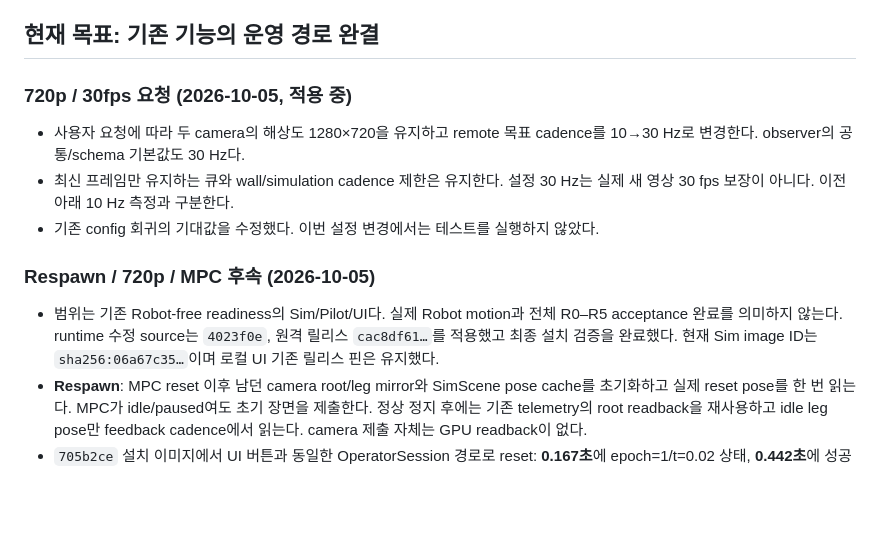
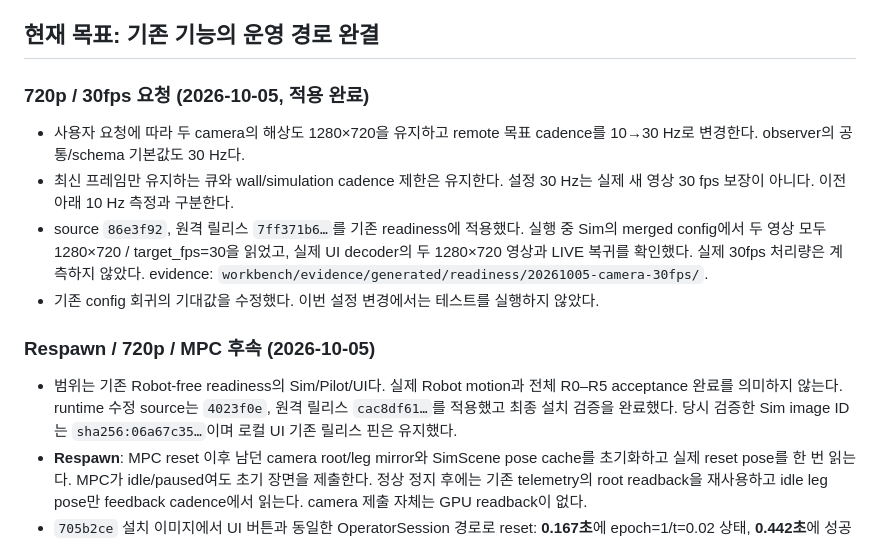
Before and after one commit to jpyaaa3/elesim, a Markdown page: docs/status.md, the part around the change. Drawn GitHub-style; blank space fills up the shorter version.

Commit message:
Record deployed 720p 30 fps camera settings

```diff
--- a/docs/status.md
+++ b/docs/status.md
@@ -6,12 +6,16 @@ acceptance gate를 소유한다. 구현 불변식은 `architecture.md`, wire 계
 
 ## 현재 목표: 기존 기능의 운영 경로 완결
 
-### 720p / 30fps 요청 (2026-10-05, 적용 중)
+### 720p / 30fps 요청 (2026-10-05, 적용 완료)
 
 - 사용자 요청에 따라 두 camera의 해상도 1280×720을 유지하고 remote 목표
   cadence를 10→30 Hz로 변경한다. observer의 공통/schema 기본값도 30 Hz다.
 - 최신 프레임만 유지하는 큐와 wall/simulation cadence 제한은 유지한다.
   설정 30 Hz는 실제 새 영상 30 fps 보장이 아니다. 이전 아래 10 Hz 측정과 구분한다.
+- source `86e3f92`, 원격 릴리스 `7ff371b6…`를 기존 readiness에 적용했다.
+  실행 중 Sim의 merged config에서 두 영상 모두 1280×720 / target_fps=30을 읽었고,
+  실제 UI decoder의 두 1280×720 영상과 LIVE 복귀를 확인했다. 실제 30fps 처리량은
+  계측하지 않았다. evidence: `workbench/evidence/generated/readiness/20261005-camera-30fps/`.
 - 기존 config 회귀의 기대값을 수정했다. 이번 설정 변경에서는 테스트를 실행하지 않았다.
 
 ### Respawn / 720p / MPC 후속 (2026-10-05)
@@ -19,7 +23,7 @@ acceptance gate를 소유한다. 구현 불변식은 `architecture.md`, wire 계
 - 범위는 기존 Robot-free readiness의 Sim/Pilot/UI다. 실제 Robot motion과
   전체 R0–R5 acceptance 완료를 의미하지 않는다. runtime 수정 source는
   `4023f0e`, 원격 릴리스 `cac8df61…`를 적용했고 최종 설치 검증을 완료했다.
-  현재 Sim image ID는 `sha256:06a67c35…`이며 로컬 UI 기존 릴리스 핀은 유지했다.
+  당시 검증한 Sim image ID는 `sha256:06a67c35…`이며 로컬 UI 기존 릴리스 핀은 유지했다.
 - **Respawn**: MPC reset 이후 남던 camera root/leg mirror와 SimScene pose cache를
   초기화하고 실제 reset pose를 한 번 읽는다. MPC가 idle/paused여도 초기 장면을
   제출한다. 정상 정지 후에는 기존 telemetry의 root readback을 재사용하고 idle
```
